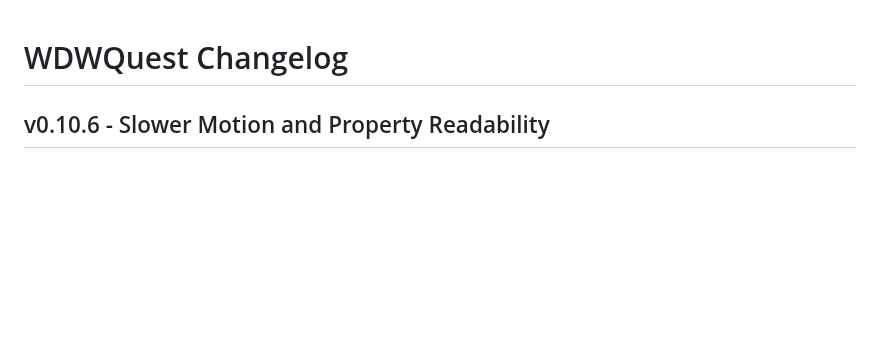
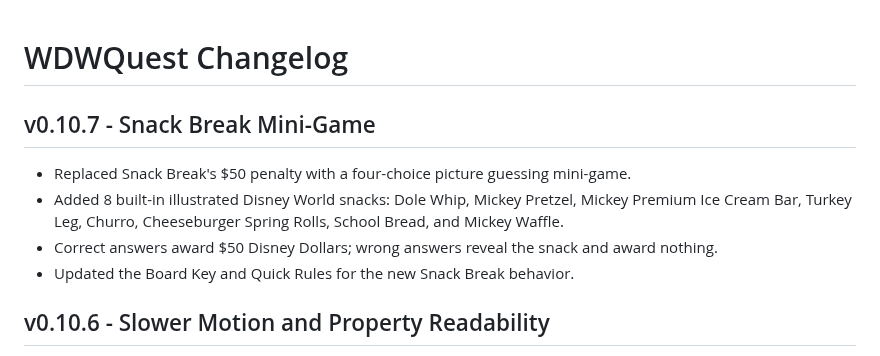
Before and after one commit to thedotctor/WDWQuest, a Markdown page: CHANGELOG.md, the part around the change. Drawn GitHub-style; blank space fills up the shorter version.

Commit message:
Log Snack Break mini-game v0.10.7

```diff
--- a/CHANGELOG.md
+++ b/CHANGELOG.md
@@ -1,4 +1,10 @@
 # WDWQuest Changelog
+
+## v0.10.7 - Snack Break Mini-Game
+- Replaced Snack Break's $50 penalty with a four-choice picture guessing mini-game.
+- Added 8 built-in illustrated Disney World snacks: Dole Whip, Mickey Pretzel, Mickey Premium Ice Cream Bar, Turkey Leg, Churro, Cheeseburger Spring Rolls, School Bread, and Mickey Waffle.
+- Correct answers award $50 Disney Dollars; wrong answers reveal the snack and award nothing.
+- Updated the Board Key and Quick Rules for the new Snack Break behavior.
 
 ## v0.10.6 - Slower Motion and Property Readability
 - Slowed the 3D dice travel slightly and increased the pause after the die lands.
```
